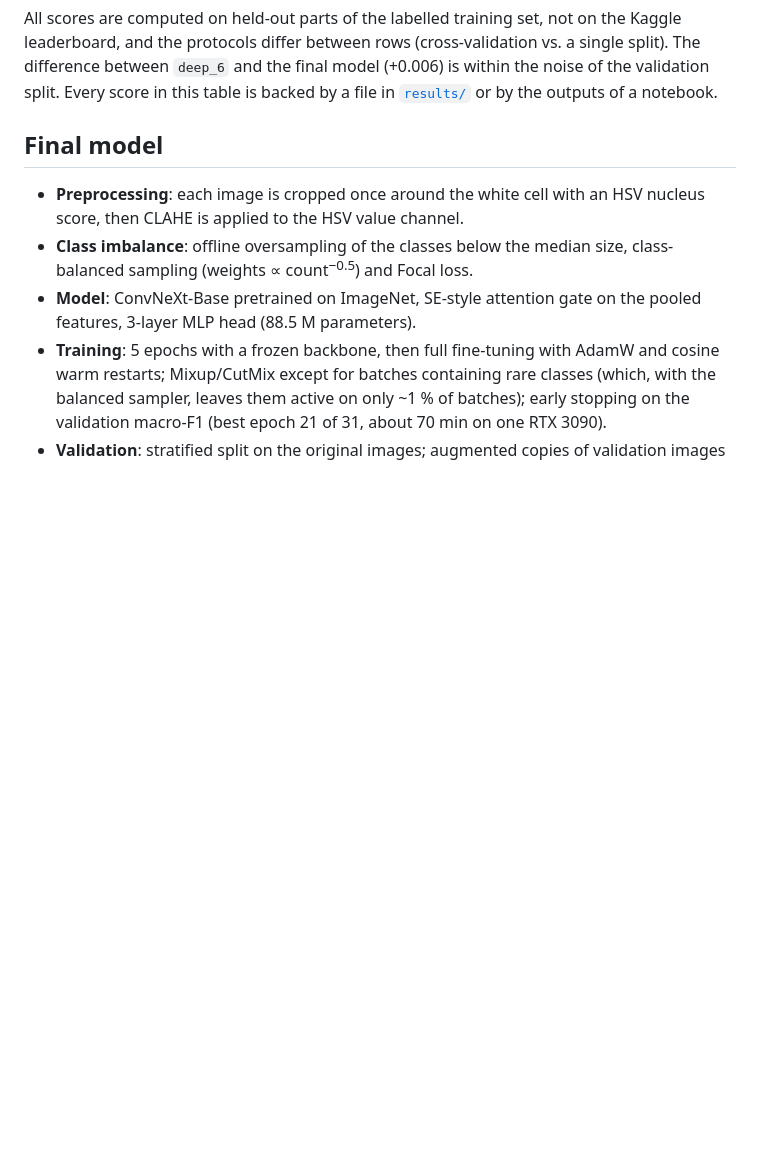
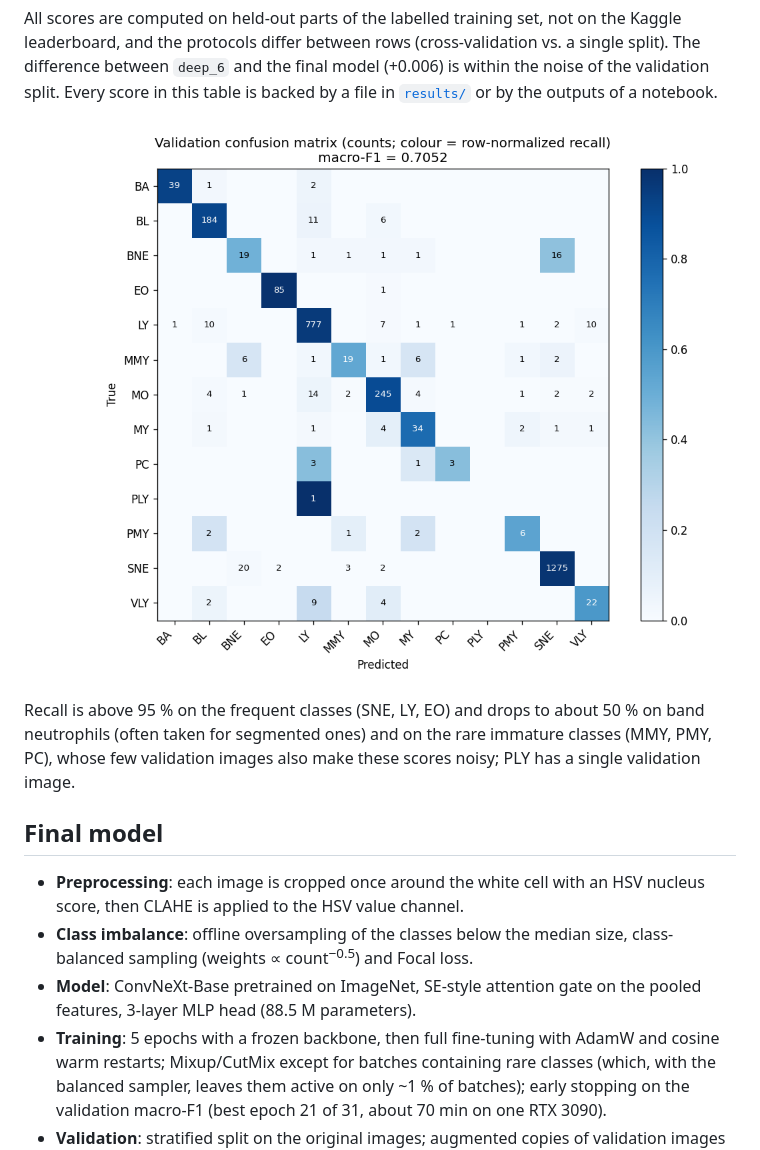
Before and after one commit to tnadiedjoa/White-Blood-Cell-Classification-Kaggle, a Markdown page: README.md, the part around one of its changes. Drawn GitHub-style; blank space fills up the shorter version.

```diff
--- a/README.md
+++ b/README.md
@@ -30,6 +36,12 @@ leaderboard, and the protocols differ between rows (cross-validation vs. a singl
 difference between `deep_6` and the final model (+0.006) is within the noise of the validation
 split. Every score in this table is backed by a file in [`results/`](results/) or by the
 outputs of a notebook.
+
+![Validation confusion matrix of the final model](results/deep_9_no_morph/confusion_matrix.png)
+
+Recall is above 95 % on the frequent classes (SNE, LY, EO) and drops to about 50 % on band
+neutrophils (often taken for segmented ones) and on the rare immature classes (MMY, PMY, PC),
+whose few validation images also make these scores noisy; PLY has a single validation image.
 
 ## Final model
 
```
Also changed, not shown: other parts of README.md (+12 -3 lines).
